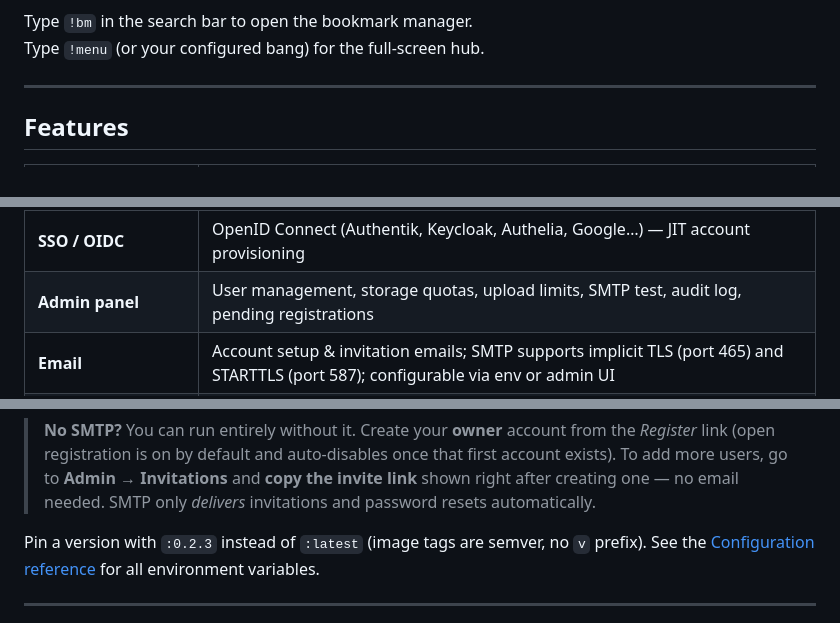
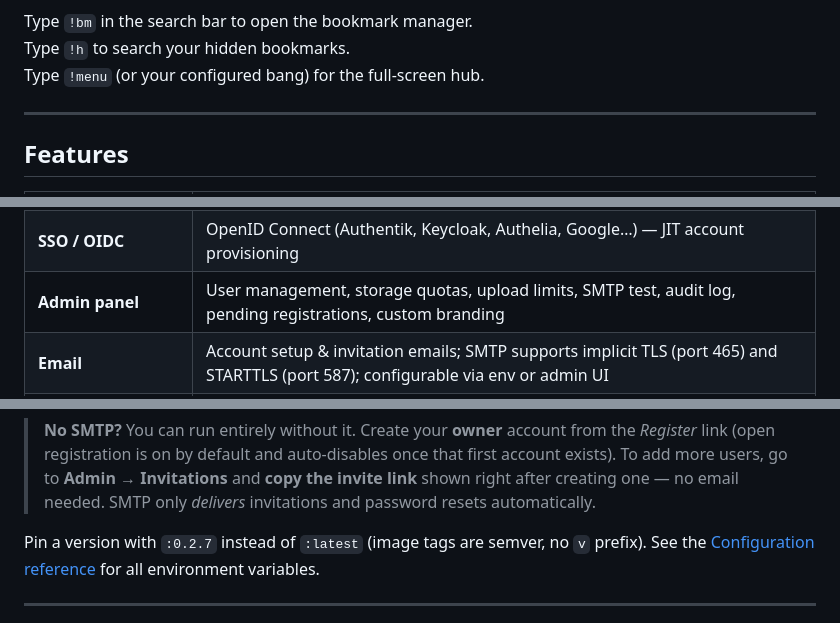
Before and after one commit to darktweek/cairn, a Markdown page: README.md, 3 parts joined by grey strips. GitHub-like rendering.

```diff
--- a/README.md
+++ b/README.md
@@ -26,6 +26,7 @@ This project is **100% vibecoded** — designed and built in conversation with A
 ![Login](docs/screenshot-login.png)
 
 Type `!bm` in the search bar to open the bookmark manager.
+Type `!h` to search your hidden bookmarks.
 Type `!menu` (or your configured bang) for the full-screen hub.
 
 ---
@@ -47,7 +49,7 @@ Type `!menu` (or your configured bang) for the full-screen hub.
 | **Multi-user** | First account created becomes the instance **owner** automatically |
 | **Invitations** | Admin invites by email (with delivery confirmation) **or** by copying the invite link — works without SMTP; open registration toggle |
 | **SSO / OIDC** | OpenID Connect (Authentik, Keycloak, Authelia, Google…) — JIT account provisioning |
-| **Admin panel** | User management, storage quotas, upload limits, SMTP test, audit log, pending registrations |
+| **Admin panel** | User management, storage quotas, upload limits, SMTP test, audit log, pending registrations, custom branding |
 | **Email** | Account setup & invitation emails; SMTP supports implicit TLS (port 465) and STARTTLS (port 587); configurable via env or admin UI |
 | **Audit log** | All security and admin actions logged and attributed to users; GDPR-compliant (no personal content logged, metadata preserved on account deletion) |
 
@@ -111,7 +113,7 @@ docker compose up -d
 > **copy the invite link** shown right after creating one — no email needed. SMTP
 > only *delivers* invitations and password resets automatically.
 
-Pin a version with `:0.2.3` instead of `:latest` (image tags are semver, no `v`
+Pin a version with `:0.2.7` instead of `:latest` (image tags are semver, no `v`
 prefix). See the [Configuration reference](#configuration-reference) for all
 environment variables.
 
```
Also changed, not shown: other parts of README.md (+15 -3 lines).
